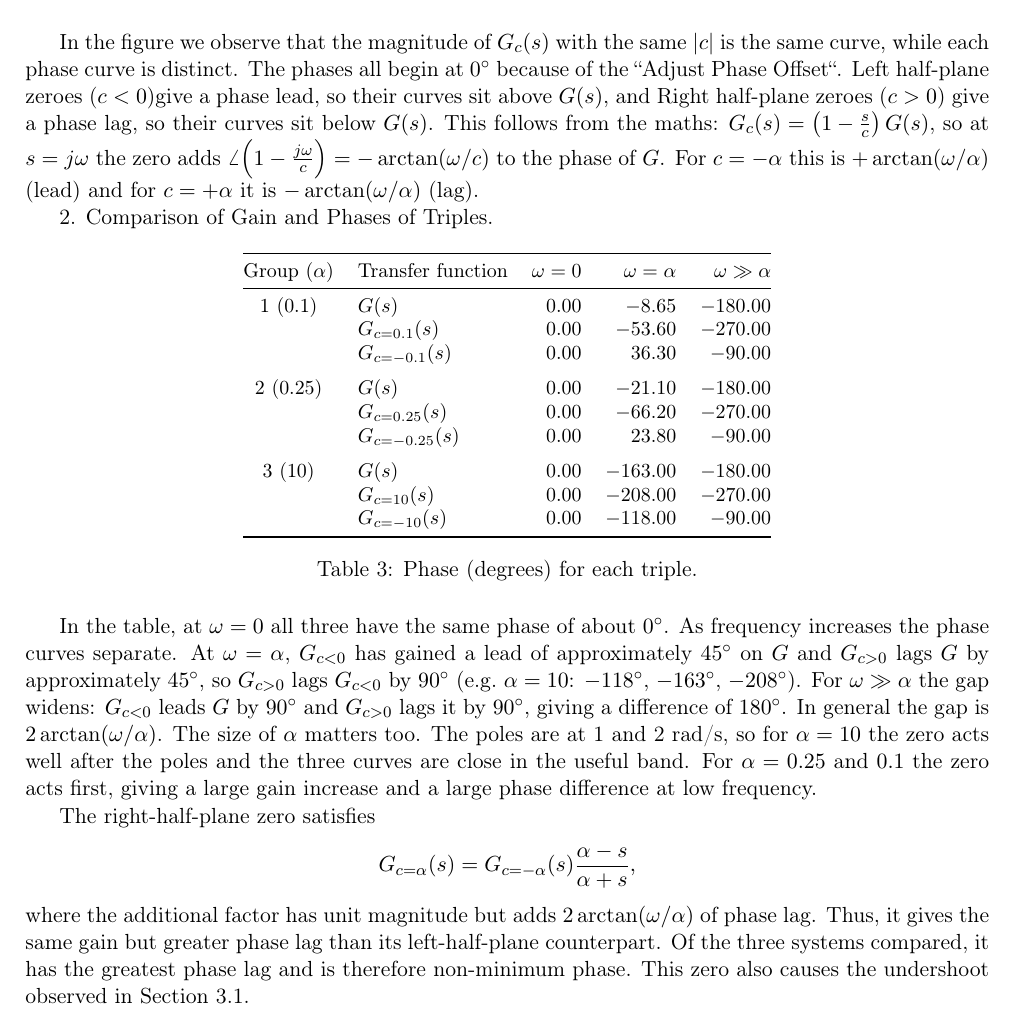
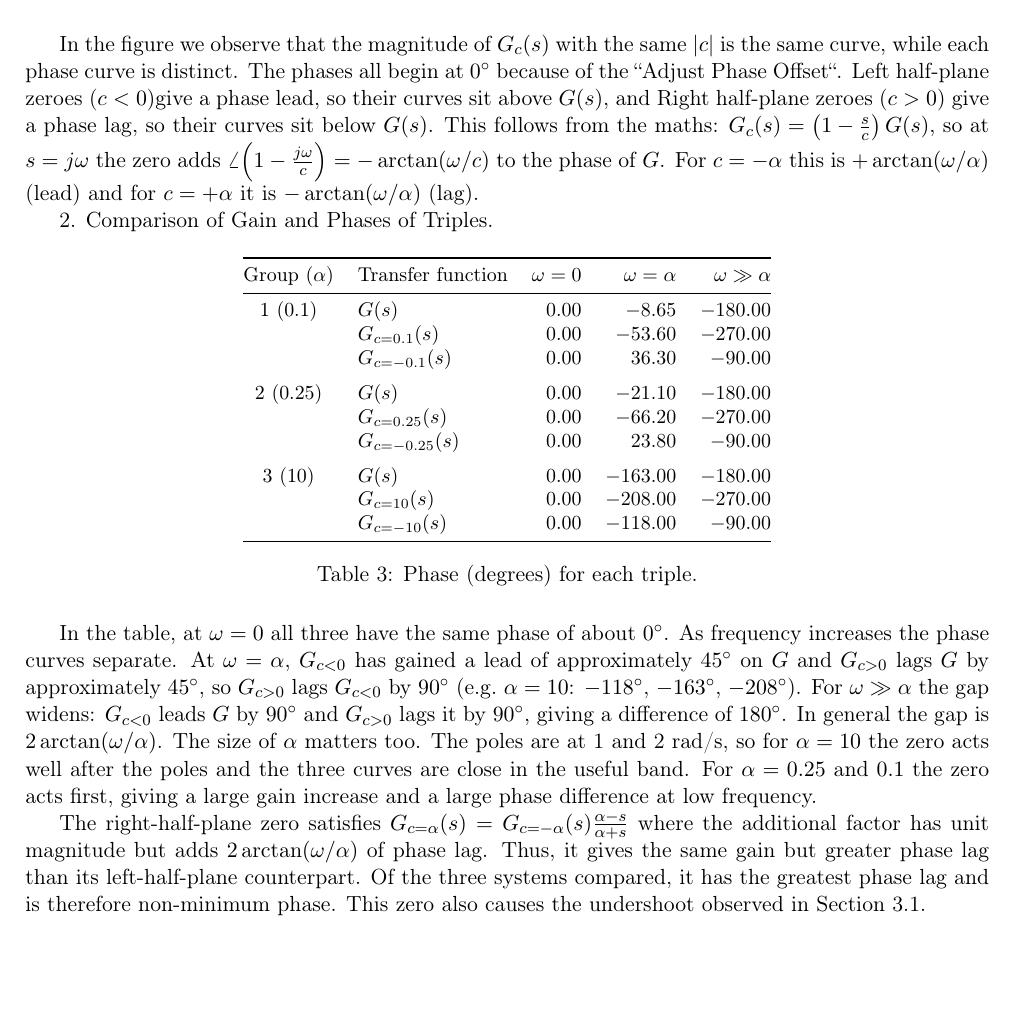
Before and after one commit to BillFaton/claco-lab, a LaTeX document (report/main.tex, which reads report/sections/exercise-3_2.tex): part of page 2 of 2, cut so that both start at the same text, the shorter picture padded with empty space. Compiled offline with pdfLaTeX.

Commit message:
exercise 3.2 updated

```diff
--- a/report/sections/exercise-3_2.tex
+++ b/report/sections/exercise-3_2.tex
@@ -39,8 +39,5 @@ Group ($\alpha$) & Transfer function & $\omega=0$ & $\omega=\alpha$ & $\omega\gg
 In the table, at $\omega=0$ all three have the same phase of about $0^\circ$. As frequency increases the phase curves separate. At $\omega=\alpha$, $G_{c<0}$ has gained a lead of approximately $45^\circ$ on $G$ and $G_{c>0}$ lags $G$ by approximately $45^\circ$, so $G_{c>0}$ lags $G_{c<0}$ by $90^\circ$ (e.g.\ $\alpha=10$: $-118^\circ$, $-163^\circ$, $-208^\circ$). For $\omega\gg\alpha$ the gap widens: $G_{c<0}$ leads $G$ by $90^\circ$ and $G_{c>0}$ lags it by $90^\circ$, giving a difference of $180^\circ$. In general the gap is $2\arctan(\omega/\alpha)$. The size of $\alpha$ matters too. The poles are at 1 and 2 rad/s, so for $\alpha=10$ the zero
 acts well after the poles and the three curves are close in the useful band. For $\alpha=0.25$ and $0.1$ the zero acts first, giving a large gain increase and a large phase difference at low frequency.
 
-The right-half-plane zero satisfies
-\[
-G_{c=\alpha}(s)=G_{c=-\alpha}(s)\frac{\alpha-s}{\alpha+s},
-\]
+The right-half-plane zero satisfies $G_{c=\alpha}(s)=G_{c=-\alpha}(s)\frac{\alpha-s}{\alpha+s}$
 where the additional factor has unit magnitude but adds \(2\arctan(\omega/\alpha)\) of phase lag. Thus, it gives the same gain but greater phase lag than its left-half-plane counterpart. Of the three systems compared, it has the greatest phase lag and is therefore non-minimum phase. This zero also causes the undershoot observed in Section 3.1.
```
